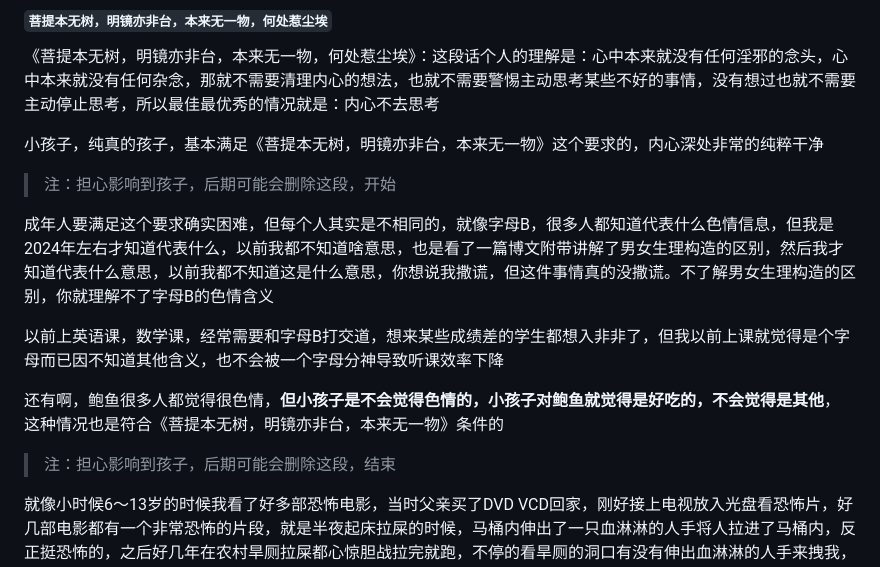
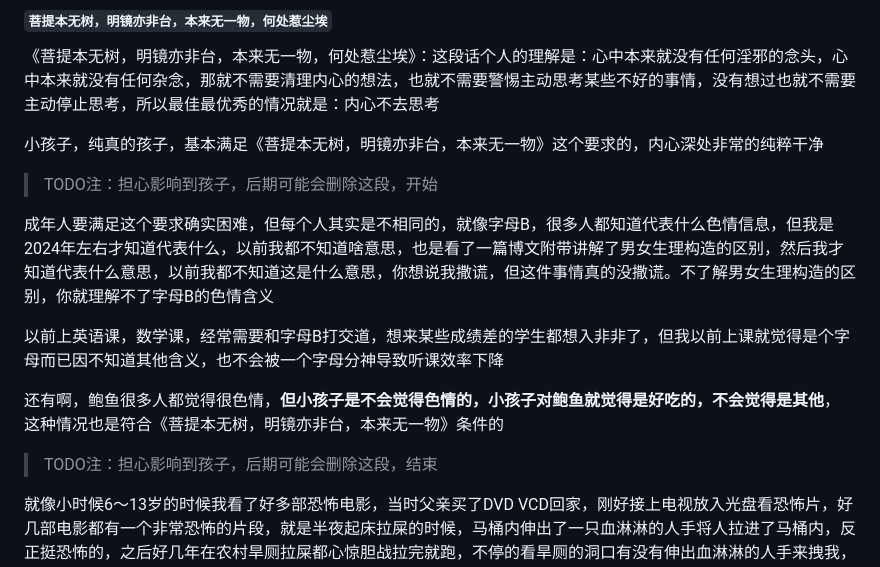
Before and after one commit to ZouJiu1/family-rules, a Markdown page: full version 完整版.md, the part around the change. Drawn GitHub-style.

Commit message:
add content

```diff
--- a/full version 完整版.md
+++ b/full version 完整版.md
@@ -80,7 +80,7 @@
 
 小孩子，纯真的孩子，基本满足《菩提本无树，明镜亦非台，本来无一物》这个要求的，内心深处非常的纯粹干净
 
->注：担心影响到孩子，后期可能会删除这段，开始
+>TODO注：担心影响到孩子，后期可能会删除这段，开始
 
 成年人要满足这个要求确实困难，但每个人其实是不相同的，就像字母B，很多人都知道代表什么色情信息，但我是2024年左右才知道代表什么，以前我都不知道啥意思，也是看了一篇博文附带讲解了男女生理构造的区别，然后我才知道代表什么意思，以前我都不知道这是什么意思，你想说我撒谎，但这件事情真的没撒谎。不了解男女生理构造的区别，你就理解不了字母B的色情含义
 
@@ -88,7 +88,7 @@
 
 还有啊，鲍鱼很多人都觉得很色情，**但小孩子是不会觉得色情的，小孩子对鲍鱼就觉得是好吃的，不会觉得是其他**，这种情况也是符合《菩提本无树，明镜亦非台，本来无一物》条件的
 
->注：担心影响到孩子，后期可能会删除这段，结束
+>TODO注：担心影响到孩子，后期可能会删除这段，结束
 
 就像小时候6～13岁的时候我看了好多部恐怖电影，当时父亲买了DVD VCD回家，刚好接上电视放入光盘看恐怖片，好几部电影都有一个非常恐怖的片段，就是半夜起床拉屎的时候，马桶内伸出了一只血淋淋的人手将人拉进了马桶内，反正挺恐怖的，之后好几年在农村旱厕拉屎都心惊胆战拉完就跑，不停的看旱厕的洞口有没有伸出血淋淋的人手来拽我，半夜起床拉尿拉屎都是跑着的，生怕黑夜中的恐怖，不接触恐怖电影就不会知道马桶内会伸出人手，不接触色情信息就不会被毒害。
 
```
